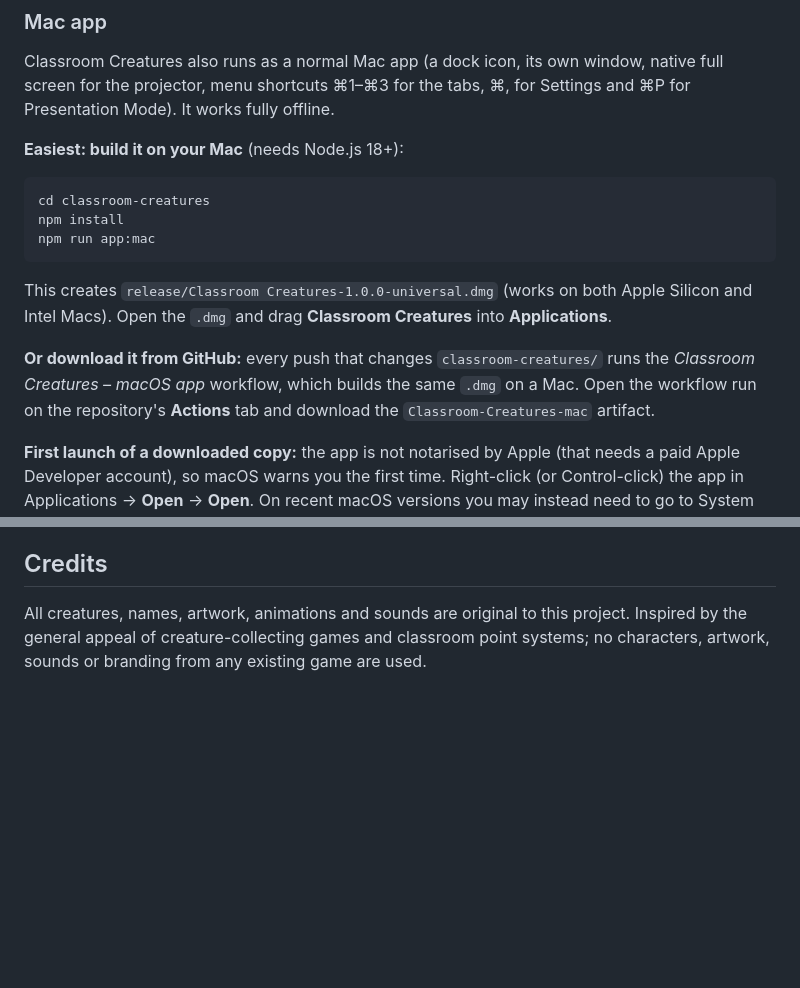
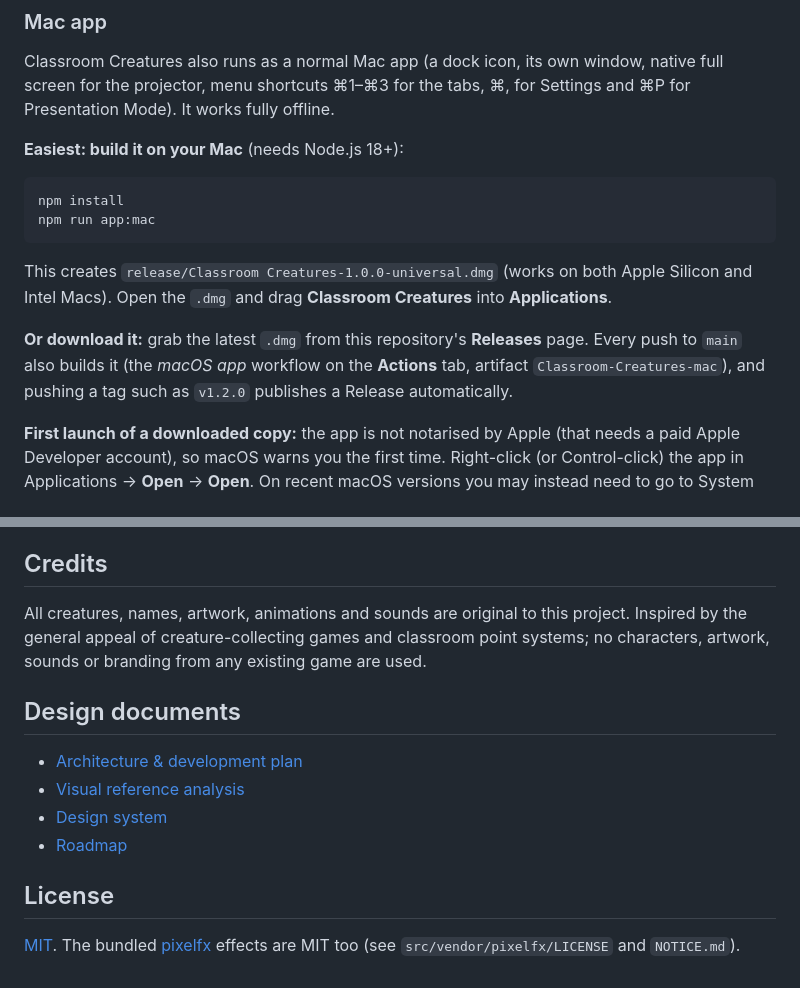
Before and after one commit to dark3panther/classroom-creatures, a Markdown page: README.md, 2 parts joined by grey strips. Rendered like a GitHub page; blank space fills up the shorter version.

````diff
--- a/README.md
+++ b/README.md
@@ -54,14 +62,13 @@ Classroom Creatures also runs as a normal Mac app (a dock icon, its own window,
 **Easiest: build it on your Mac** (needs Node.js 18+):
 
 ```bash
-cd classroom-creatures
 npm install
 npm run app:mac
 ```
 
 This creates `release/Classroom Creatures-1.0.0-universal.dmg` (works on both Apple Silicon and Intel Macs). Open the `.dmg` and drag **Classroom Creatures** into **Applications**.
 
-**Or download it from GitHub:** every push that changes `classroom-creatures/` runs the *Classroom Creatures – macOS app* workflow, which builds the same `.dmg` on a Mac. Open the workflow run on the repository's **Actions** tab and download the `Classroom-Creatures-mac` artifact.
+**Or download it:** grab the latest `.dmg` from this repository's **Releases** page. Every push to `main` also builds it (the *macOS app* workflow on the **Actions** tab, artifact `Classroom-Creatures-mac`), and pushing a tag such as `v1.2.0` publishes a Release automatically.
 
 **First launch of a downloaded copy:** the app is not notarised by Apple (that needs a paid Apple Developer account), so macOS warns you the first time. Right-click (or Control-click) the app in Applications → **Open** → **Open**. On recent macOS versions you may instead need to go to System Settings → Privacy & Security and click **Open Anyway**. If macOS says the app "is damaged", run this once in Terminal:
 
@@ -186,3 +193,14 @@ Only first names (or whatever the teacher types) are stored, and only on this co
 ## Credits
 
 All creatures, names, artwork, animations and sounds are original to this project. Inspired by the general appeal of creature-collecting games and classroom point systems; no characters, artwork, sounds or branding from any existing game are used.
+
+## Design documents
+
+- [Architecture & development plan](docs/architecture-and-plan.md)
+- [Visual reference analysis](docs/visual-reference-analysis.md)
+- [Design system](docs/design-system.md)
+- [Roadmap](ROADMAP.md)
+
+## License
+
+[MIT](LICENSE). The bundled [pixelfx](https://github.com/dark3panther/pixelfx) effects are MIT too (see `src/vendor/pixelfx/LICENSE` and `NOTICE.md`).
````
Also changed, not shown: other parts of README.md (+10 -2 lines), docs/architecture-and-plan.md (added, +55 -0 lines), docs/design-system.md (added, +41 -0 lines), docs/visual-reference-analysis.md (added, +19 -0 lines), docs/screenshots/classroom.jpg (added), docs/screenshots/presentation.jpg (added), docs/screenshots/prize-wheel.jpg (added), docs/screenshots/reactions.jpg (added), docs/screenshots/shop.jpg (added), 4 other files.
